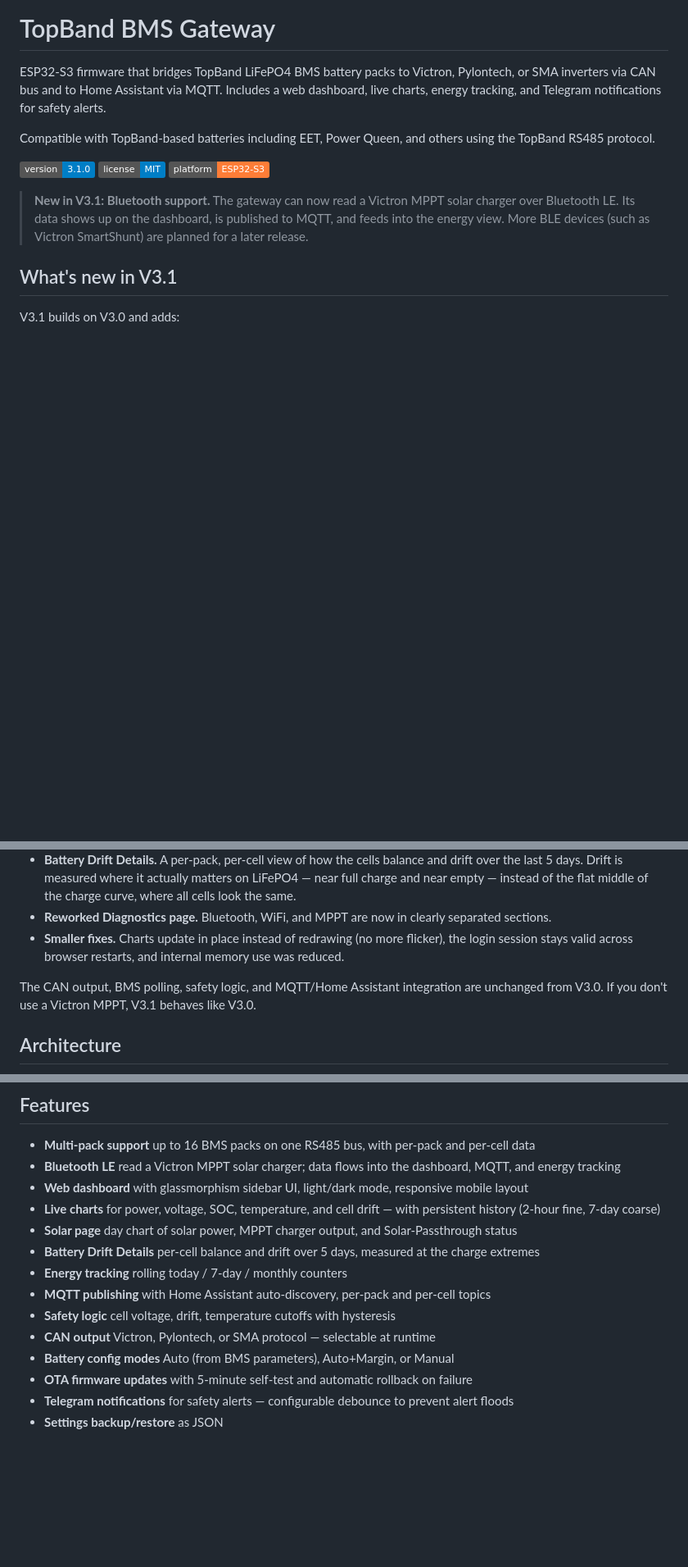
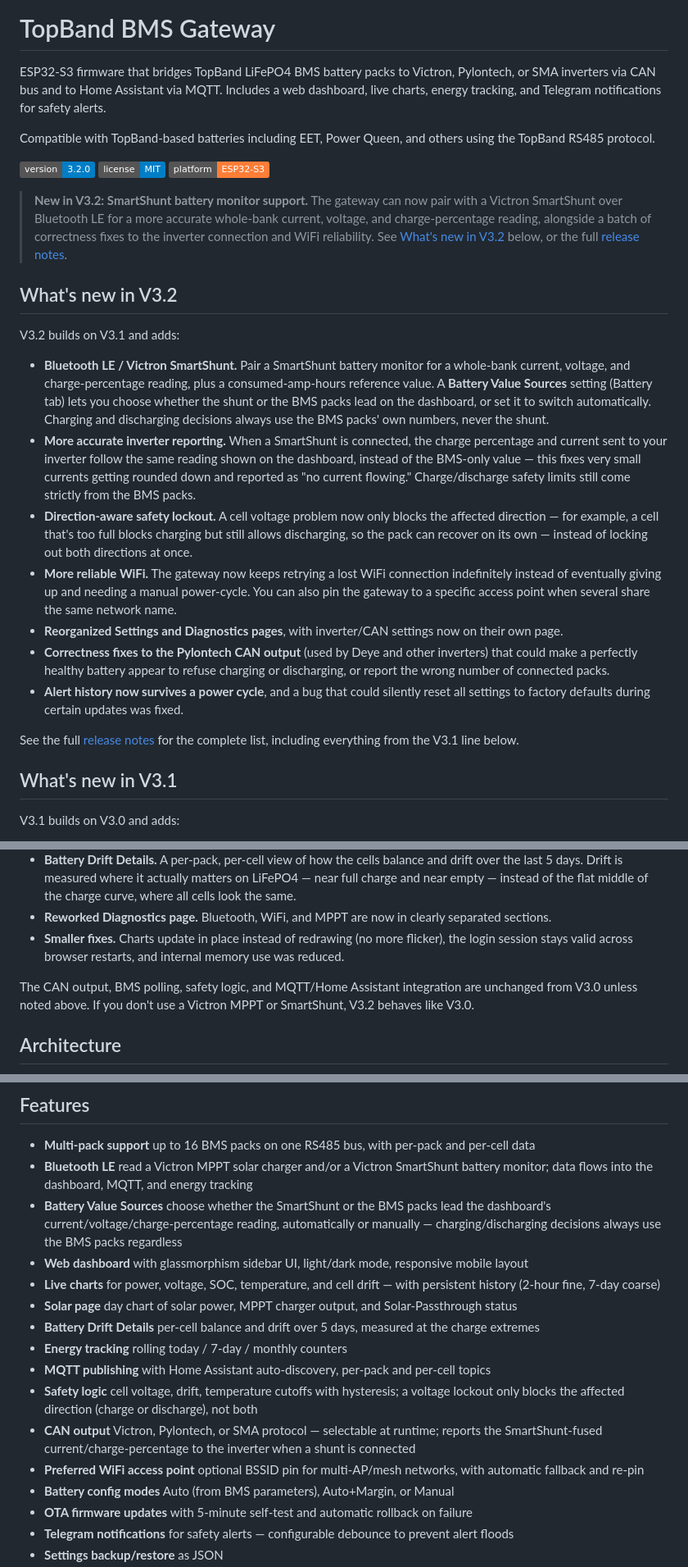
Before and after one commit to swingstate/topband-bms-gateway, a Markdown page: README.md, 3 parts joined by grey strips. Shown at 82% size. Rendered like a GitHub page; badges without logos; blank space fills up the shorter version.

```diff
--- a/README.md
+++ b/README.md
@@ -4,11 +4,25 @@ ESP32-S3 firmware that bridges TopBand LiFePO4 BMS battery packs to Victron, Pyl
 
 Compatible with TopBand-based batteries including EET, Power Queen, and others using the TopBand RS485 protocol.
 
-![Version](https://img.shields.io/badge/version-3.1.0-blue)
+![Version](https://img.shields.io/badge/version-3.2.0-blue)
 ![License](https://img.shields.io/badge/license-MIT-blue)
 ![Platform](https://img.shields.io/badge/platform-ESP32--S3-orange)
 
-> **New in V3.1: Bluetooth support.** The gateway can now read a Victron MPPT solar charger over Bluetooth LE. Its data shows up on the dashboard, is published to MQTT, and feeds into the energy view. More BLE devices (such as Victron SmartShunt) are planned for a later release.
+> **New in V3.2: SmartShunt battery monitor support.** The gateway can now pair with a Victron SmartShunt over Bluetooth LE for a more accurate whole-bank current, voltage, and charge-percentage reading, alongside a batch of correctness fixes to the inverter connection and WiFi reliability. See [What's new in V3.2](#whats-new-in-v32) below, or the full [release notes](release-notes-v3.2.0.md).
+
+## What's new in V3.2
+
+V3.2 builds on V3.1 and adds:
+
+- **Bluetooth LE / Victron SmartShunt.** Pair a SmartShunt battery monitor for a whole-bank current, voltage, and charge-percentage reading, plus a consumed-amp-hours reference value. A **Battery Value Sources** setting (Battery tab) lets you choose whether the shunt or the BMS packs lead on the dashboard, or set it to switch automatically. Charging and discharging decisions always use the BMS packs' own numbers, never the shunt.
+- **More accurate inverter reporting.** When a SmartShunt is connected, the charge percentage and current sent to your inverter follow the same reading shown on the dashboard, instead of the BMS-only value — this fixes very small currents getting rounded down and reported as "no current flowing." Charge/discharge safety limits still come strictly from the BMS packs.
+- **Direction-aware safety lockout.** A cell voltage problem now only blocks the affected direction — for example, a cell that's too full blocks charging but still allows discharging, so the pack can recover on its own — instead of locking out both directions at once.
+- **More reliable WiFi.** The gateway now keeps retrying a lost WiFi connection indefinitely instead of eventually giving up and needing a manual power-cycle. You can also pin the gateway to a specific access point when several share the same network name.
+- **Reorganized Settings and Diagnostics pages**, with inverter/CAN settings now on their own page.
+- **Correctness fixes to the Pylontech CAN output** (used by Deye and other inverters) that could make a perfectly healthy battery appear to refuse charging or discharging, or report the wrong number of connected packs.
+- **Alert history now survives a power cycle**, and a bug that could silently reset all settings to factory defaults during certain updates was fixed.
+
+See the full [release notes](release-notes-v3.2.0.md) for the complete list, including everything from the V3.1 line below.
 
 ## What's new in V3.1
 
@@ -20,7 +34,7 @@ V3.1 builds on V3.0 and adds:
 - **Reworked Diagnostics page.** Bluetooth, WiFi, and MPPT are now in clearly separated sections.
 - **Smaller fixes.** Charts update in place instead of redrawing (no more flicker), the login session stays valid across browser restarts, and internal memory use was reduced.
 
-The CAN output, BMS polling, safety logic, and MQTT/Home Assistant integration are unchanged from V3.0. If you don't use a Victron MPPT, V3.1 behaves like V3.0.
+The CAN output, BMS polling, safety logic, and MQTT/Home Assistant integration are unchanged from V3.0 unless noted above. If you don't use a Victron MPPT or SmartShunt, V3.2 behaves like V3.0.
 
 ## Architecture
 
@@ -37,15 +51,17 @@ A standalone HTML demo is available at `docs/dashboard-demo.html`. Open it direc
 ## Features
 
 - **Multi-pack support** up to 16 BMS packs on one RS485 bus, with per-pack and per-cell data
-- **Bluetooth LE** read a Victron MPPT solar charger; data flows into the dashboard, MQTT, and energy tracking
+- **Bluetooth LE** read a Victron MPPT solar charger and/or a Victron SmartShunt battery monitor; data flows into the dashboard, MQTT, and energy tracking
+- **Battery Value Sources** choose whether the SmartShunt or the BMS packs lead the dashboard's current/voltage/charge-percentage reading, automatically or manually — charging/discharging decisions always use the BMS packs regardless
 - **Web dashboard** with glassmorphism sidebar UI, light/dark mode, responsive mobile layout
 - **Live charts** for power, voltage, SOC, temperature, and cell drift — with persistent history (2-hour fine, 7-day coarse)
 - **Solar page** day chart of solar power, MPPT charger output, and Solar-Passthrough status
 - **Battery Drift Details** per-cell balance and drift over 5 days, measured at the charge extremes
 - **Energy tracking** rolling today / 7-day / monthly counters
 - **MQTT publishing** with Home Assistant auto-discovery, per-pack and per-cell topics
-- **Safety logic** cell voltage, drift, temperature cutoffs with hysteresis
-- **CAN output** Victron, Pylontech, or SMA protocol — selectable at runtime
+- **Safety logic** cell voltage, drift, temperature cutoffs with hysteresis; a voltage lockout only blocks the affected direction (charge or discharge), not both
+- **CAN output** Victron, Pylontech, or SMA protocol — selectable at runtime; reports the SmartShunt-fused current/charge-percentage to the inverter when a shunt is connected
+- **Preferred WiFi access point** optional BSSID pin for multi-AP/mesh networks, with automatic fallback and re-pin
 - **Battery config modes** Auto (from BMS parameters), Auto+Margin, or Manual
 - **OTA firmware updates** with 5-minute self-test and automatic rollback on failure
 - **Telegram notifications** for safety alerts — configurable debounce to prevent alert floods
```
Also changed, not shown: other parts of README.md (+17 -15 lines).
